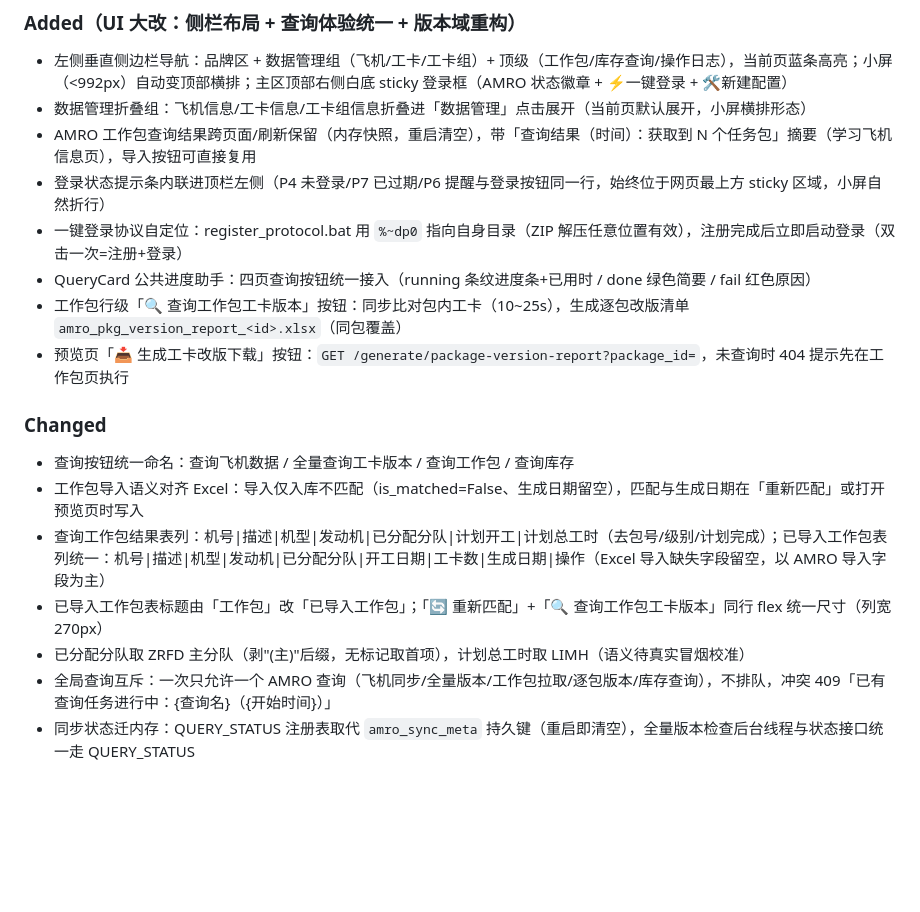
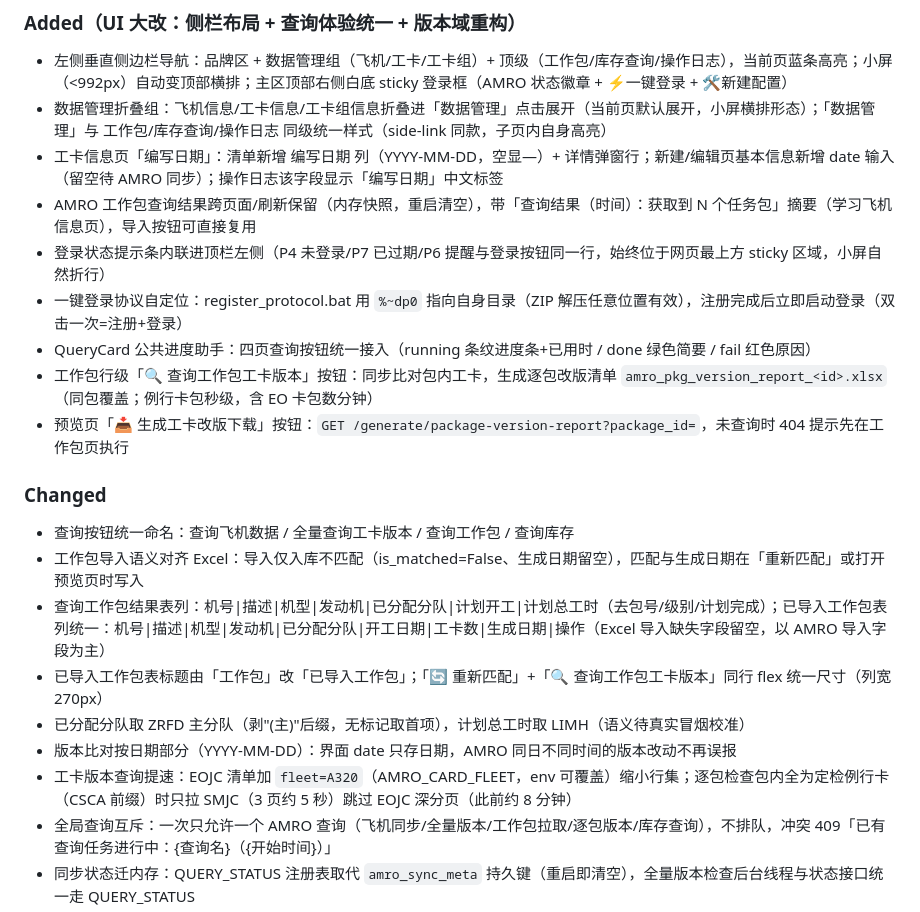
Before and after one commit to ElissaMA/reqman, a Markdown page: CHANGELOG.md, the part around the change. Drawn GitHub-style; blank space fills up the shorter version.

Commit message:
docs: v3.6.0 CHANGELOG 增补（导航同级化/编写日期字段/版本查询提速）

```diff
--- a/CHANGELOG.md
+++ b/CHANGELOG.md
@@ -3,12 +3,13 @@
 ## [3.6.0] - Unreleased
 ### Added（UI 大改：侧栏布局 + 查询体验统一 + 版本域重构）
 - 左侧垂直侧边栏导航：品牌区 + 数据管理组（飞机/工卡/工卡组）+ 顶级（工作包/库存查询/操作日志），当前页蓝条高亮；小屏（<992px）自动变顶部横排；主区顶部右侧白底 sticky 登录框（AMRO 状态徽章 + ⚡一键登录 + 🛠新建配置）
-- 数据管理折叠组：飞机信息/工卡信息/工卡组信息折叠进「数据管理」点击展开（当前页默认展开，小屏横排形态）
+- 数据管理折叠组：飞机信息/工卡信息/工卡组信息折叠进「数据管理」点击展开（当前页默认展开，小屏横排形态）；「数据管理」与 工作包/库存查询/操作日志 同级统一样式（side-link 同款，子页内自身高亮）
+- 工卡信息页「编写日期」：清单新增 编写日期 列（YYYY-MM-DD，空显—）+ 详情弹窗行；新建/编辑页基本信息新增 date 输入（留空待 AMRO 同步）；操作日志该字段显示「编写日期」中文标签
 - AMRO 工作包查询结果跨页面/刷新保留（内存快照，重启清空），带「查询结果（时间）：获取到 N 个任务包」摘要（学习飞机信息页），导入按钮可直接复用
 - 登录状态提示条内联进顶栏左侧（P4 未登录/P7 已过期/P6 提醒与登录按钮同一行，始终位于网页最上方 sticky 区域，小屏自然折行）
 - 一键登录协议自定位：register_protocol.bat 用 `%~dp0` 指向自身目录（ZIP 解压任意位置有效），注册完成后立即启动登录（双击一次=注册+登录）
 - QueryCard 公共进度助手：四页查询按钮统一接入（running 条纹进度条+已用时 / done 绿色简要 / fail 红色原因）
-- 工作包行级「🔍 查询工作包工卡版本」按钮：同步比对包内工卡（10~25s），生成逐包改版清单 `amro_pkg_version_report_<id>.xlsx`（同包覆盖）
+- 工作包行级「🔍 查询工作包工卡版本」按钮：同步比对包内工卡，生成逐包改版清单 `amro_pkg_version_report_<id>.xlsx`（同包覆盖；例行卡包秒级，含 EO 卡包数分钟）
 - 预览页「📥 生成工卡改版下载」按钮：`GET /generate/package-version-report?package_id=`，未查询时 404 提示先在工作包页执行
 ### Changed
 - 查询按钮统一命名：查询飞机数据 / 全量查询工卡版本 / 查询工作包 / 查询库存
@@ -16,6 +17,8 @@
 - 查询工作包结果表列：机号|描述|机型|发动机|已分配分队|计划开工|计划总工时（去包号/级别/计划完成）；已导入工作包表列统一：机号|描述|机型|发动机|已分配分队|开工日期|工卡数|生成日期|操作（Excel 导入缺失字段留空，以 AMRO 导入字段为主）
 - 已导入工作包表标题由「工作包」改「已导入工作包」；「🔄 重新匹配」+「🔍 查询工作包工卡版本」同行 flex 统一尺寸（列宽 270px）
 - 已分配分队取 ZRFD 主分队（剥"(主)"后缀，无标记取首项），计划总工时取 LIMH（语义待真实冒烟校准）
+- 版本比对按日期部分（YYYY-MM-DD）：界面 date 只存日期，AMRO 同日不同时间的版本改动不再误报
+- 工卡版本查询提速：EOJC 清单加 `fleet=A320`（AMRO_CARD_FLEET，env 可覆盖）缩小行集；逐包检查包内全为定检例行卡（CSCA 前缀）时只拉 SMJC（3 页约 5 秒）跳过 EOJC 深分页（此前约 8 分钟）
 - 全局查询互斥：一次只允许一个 AMRO 查询（飞机同步/全量版本/工作包拉取/逐包版本/库存查询），不排队，冲突 409「已有查询任务进行中：{查询名}（{开始时间}）」
 - 同步状态迁内存：QUERY_STATUS 注册表取代 `amro_sync_meta` 持久键（重启即清空），全量版本检查后台线程与状态接口统一走 QUERY_STATUS
 - 版本报告格式重写（全量/逐包同款）：改版工卡 sheet 按专业分节（发动机→机体→电子→其他），行 = 工卡号|工卡名称|编写日期（旧→新）；作废工卡 sheet 同样分专业；不再使用蓝底标色
```
